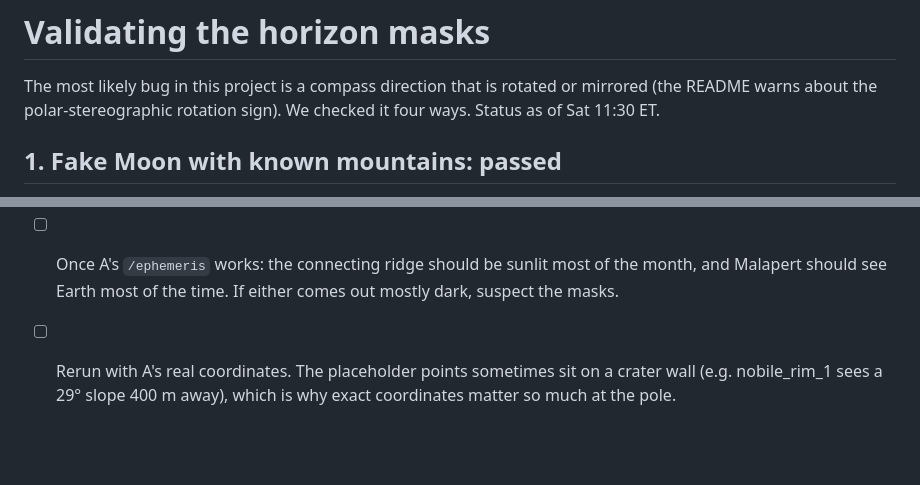
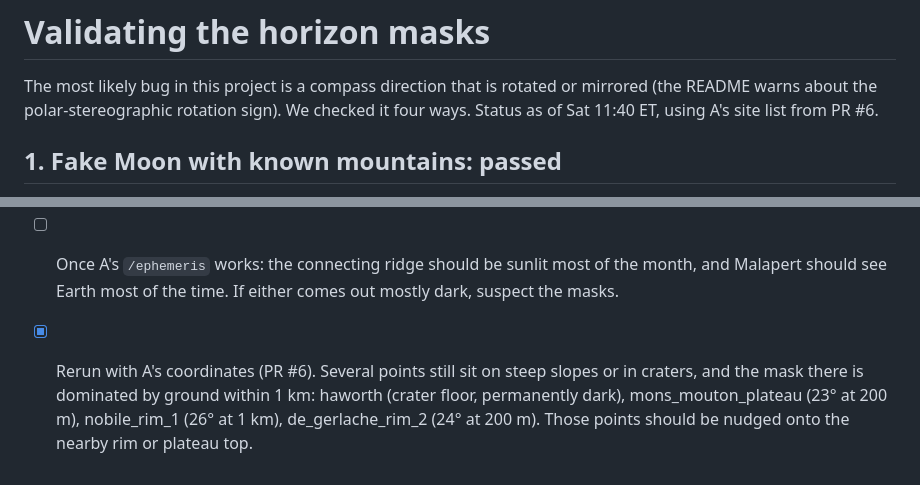
Before and after one commit to Siphrn/lunar-landing-site-navigator, a Markdown page: terrain/validate.md, 2 parts joined by grey strips. Rendered like a GitHub page; blank space fills up the shorter version.

```diff
--- a/terrain/validate.md
+++ b/terrain/validate.md
@@ -2,7 +2,7 @@
 
 The most likely bug in this project is a compass direction that is rotated or
 mirrored (the README warns about the polar-stereographic rotation sign). We
-checked it four ways. Status as of Sat 11:30 ET.
+checked it four ways. Status as of Sat 11:40 ET, using A's site list from PR #6.
 
 ## 1. Fake Moon with known mountains: passed
 
@@ -67,6 +69,8 @@ why it is famous for long sunlight.
 - [ ] Once A's `/ephemeris` works: the connecting ridge should be sunlit most of
       the month, and Malapert should see Earth most of the time. If either comes
       out mostly dark, suspect the masks.
-- [ ] Rerun with A's real coordinates. The placeholder points sometimes sit on
-      a crater wall (e.g. nobile_rim_1 sees a 29° slope 400 m away), which is
-      why exact coordinates matter so much at the pole.
+- [x] Rerun with A's coordinates (PR #6). Several points still sit on steep
+      slopes or in craters, and the mask there is dominated by ground within 1 km:
+      haworth (crater floor, permanently dark), mons_mouton_plateau (23° at 200 m),
+      nobile_rim_1 (26° at 1 km), de_gerlache_rim_2 (24° at 200 m). Those points
+      should be nudged onto the nearby rim or plateau top.
```
Also changed, not shown: other parts of terrain/validate.md (+19 -17 lines), terrain/README.md (+3 -3 lines), terrain/img/haworth.png, terrain/img/shackleton_connecting_ridge.png (renamed from terrain/img/shackleton_ridge.png), 14 other files.
